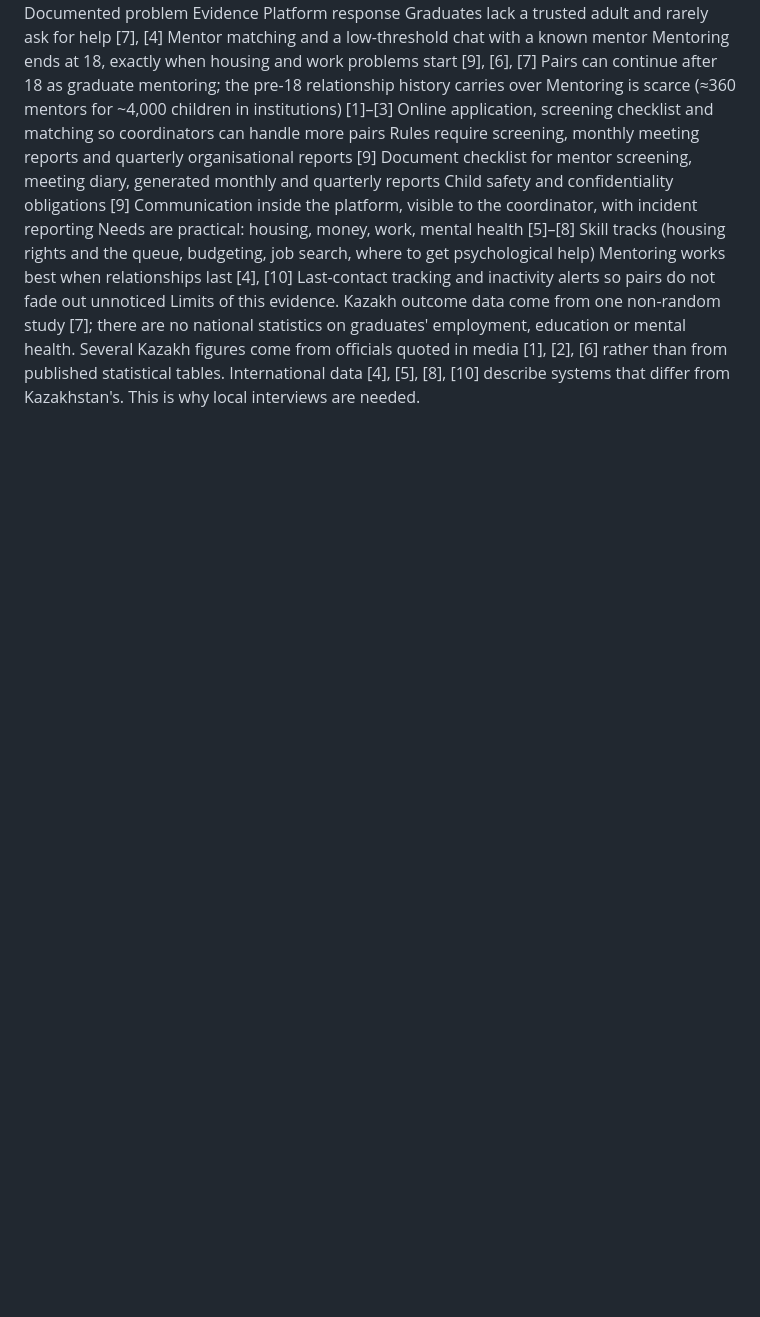
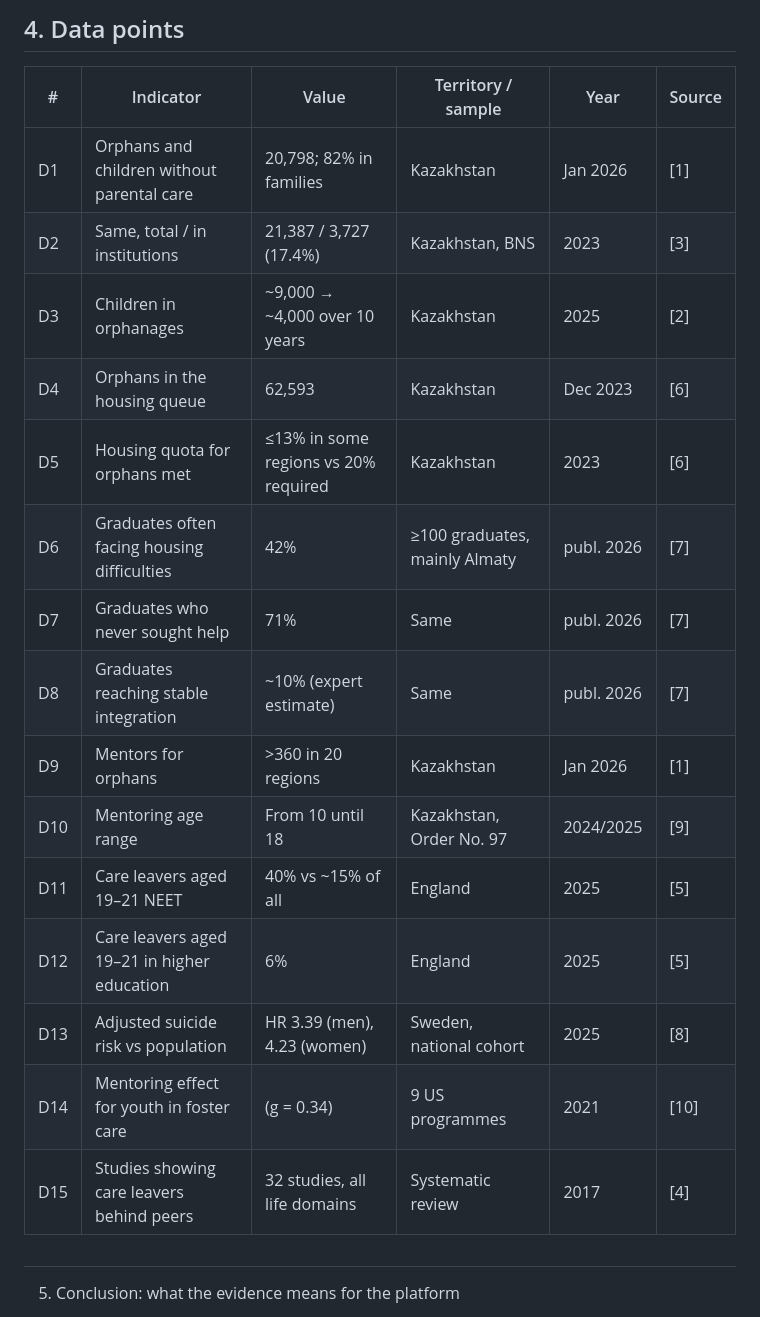
Before and after one commit to Moldirkab/mentoring-and-social-adaptation-platform, a Markdown page: docs/RELEVANCE_EVIDENCE.md, the part around one of its changes. GitHub-like rendering; blank space fills up the shorter version.

```diff
--- a/docs/RELEVANCE_EVIDENCE.md
+++ b/docs/RELEVANCE_EVIDENCE.md
@@ -65,11 +75,23 @@ D15	Studies showing care leavers behind peers	32 studies, all life domains	Syste
+## 4. Data points
+
+| # | Indicator | Value | Territory / sample | Year | Source |
+|---|---|---|---|---|---|
+| D1 | Orphans and children without parental care | 20,798; 82% in families | Kazakhstan | Jan 2026 | [1] |
+| D2 | Same, total / in institutions | 21,387 / 3,727 (17.4%) | Kazakhstan, BNS | 2023 | [3] |
+| D3 | Children in orphanages | ~9,000 → ~4,000 over 10 years | Kazakhstan | 2025 | [2] |
+| D4 | Orphans in the housing queue | 62,593 | Kazakhstan | Dec 2023 | [6] |
+| D5 | Housing quota for orphans met | ≤13% in some regions vs 20% required | Kazakhstan | 2023 | [6] |
+| D6 | Graduates often facing housing difficulties | 42% | ≥100 graduates, mainly Almaty | publ. 2026 | [7] |
+| D7 | Graduates who never sought help | 71% | Same | publ. 2026 | [7] |
+| D8 | Graduates reaching stable integration | ~10% (expert estimate) | Same | publ. 2026 | [7] |
+| D9 | Mentors for orphans | >360 in 20 regions | Kazakhstan | Jan 2026 | [1] |
+| D10 | Mentoring age range | From 10 until 18 | Kazakhstan, Order No. 97 | 2024/2025 | [9] |
+| D11 | Care leavers aged 19–21 NEET | 40% vs ~15% of all | England | 2025 | [5] |
+| D12 | Care leavers aged 19–21 in higher education | 6% | England | 2025 | [5] |
+| D13 | Adjusted suicide risk vs population | HR 3.39 (men), 4.23 (women) | Sweden, national cohort | 2025 | [8] |
+| D14 | Mentoring effect for youth in foster care | \(g = 0.34\) | 9 US programmes | 2021 | [10] |
+| D15 | Studies showing care leavers behind peers | 32 studies, all life domains | Systematic review | 2017 | [4] |
+
+##
 5. Conclusion: what the evidence means for the platform
-Documented problem	Evidence	Platform response
-Graduates lack a trusted adult and rarely ask for help	[7], [4]	Mentor matching and a low-threshold chat with a known mentor
-Mentoring ends at 18, exactly when housing and work problems start	[9], [6], [7]	Pairs can continue after 18 as graduate mentoring; the pre-18 relationship history carries over
-Mentoring is scarce (≈360 mentors for ~4,000 children in institutions)	[1]–[3]	Online application, screening checklist and matching so coordinators can handle more pairs
-Rules require screening, monthly meeting reports and quarterly organisational reports	[9]	Document checklist for mentor screening, meeting diary, generated monthly and quarterly reports
-Child safety and confidentiality obligations	[9]	Communication inside the platform, visible to the coordinator, with incident reporting
-Needs are practical: housing, money, work, mental health	[5]–[8]	Skill tracks (housing rights and the queue, budgeting, job search, where to get psychological help)
-Mentoring works best when relationships last	[4], [10]	Last-contact tracking and inactivity alerts so pairs do not fade out unnoticed
-Limits of this evidence. Kazakh outcome data come from one non-random study [7]; there are no national statistics on graduates' employment, education or mental health. Several Kazakh figures come from officials quoted in media [1], [2], [6] rather than from published statistical tables. International data [4], [5], [8], [10] describe systems that differ from Kazakhstan's. This is why local interviews are needed.
 
```
Also changed, not shown: other parts of docs/RELEVANCE_EVIDENCE.md (+82 -54 lines).
